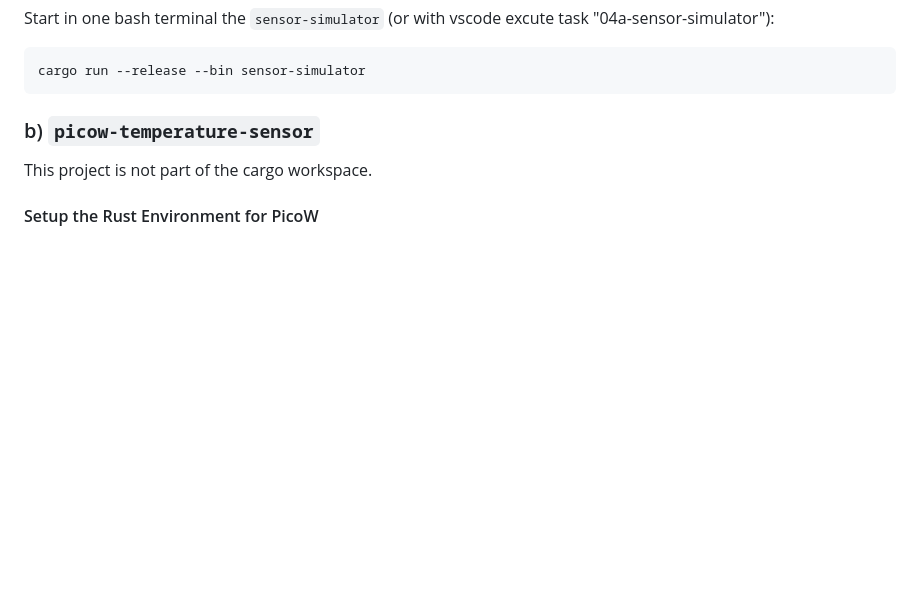
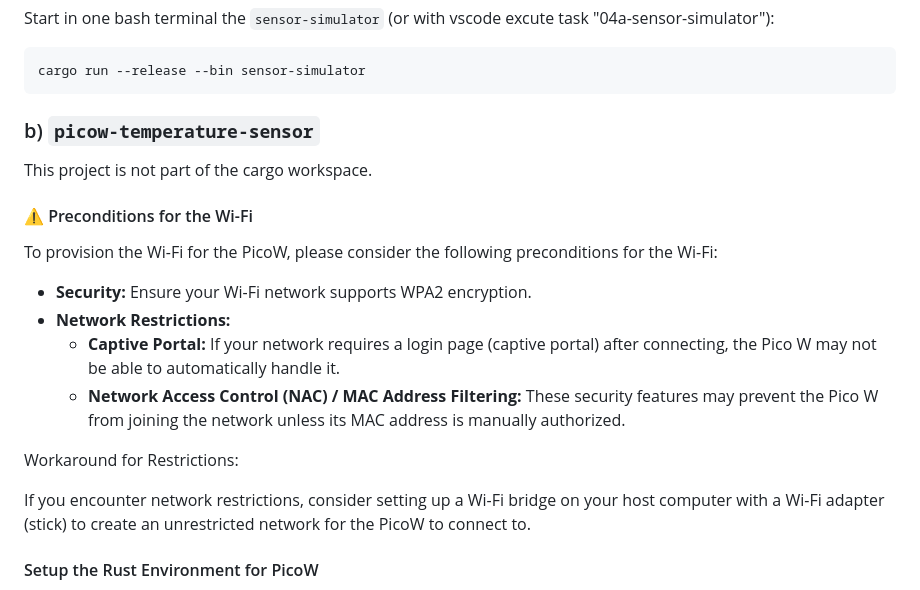
Before and after one commit to datenzauberer/picow-rust-iot-demonstrator, a Markdown page: README.md, the part around the change. Drawn GitHub-style; blank space fills up the shorter version.

Commit message:
Update README.md : Wi-Fi preconditions

```diff
--- a/README.md
+++ b/README.md
@@ -108,6 +108,19 @@ cargo run --release --bin sensor-simulator
 
 This project is not part of the cargo workspace.
 
+#### ⚠️ Preconditions for the Wi-Fi
+
+To provision the Wi-Fi for the PicoW, please consider the following preconditions for the Wi-Fi:
+
+- **Security:** Ensure your Wi-Fi network supports WPA2 encryption.
+- **Network Restrictions:**
+  - **Captive Portal:** If your network requires a login page (captive portal) after connecting, the Pico W may not be able to automatically handle it.
+  - **Network Access Control (NAC) / MAC Address Filtering:** These security features may prevent the Pico W from joining the network unless its MAC address is manually authorized.
+
+Workaround for Restrictions:
+
+If you encounter network restrictions, consider setting up a Wi-Fi bridge on your host computer with a Wi-Fi adapter (stick) to create an unrestricted network for the PicoW to connect to.
+
 #### Setup the Rust Environment for PicoW
 
 Please ensure that you have set up the rust development environment for the PicoW and tested it, e.g. by running the blinky example from the embassy project (details [here](./picow-temperature-sensor/README.md))
```
